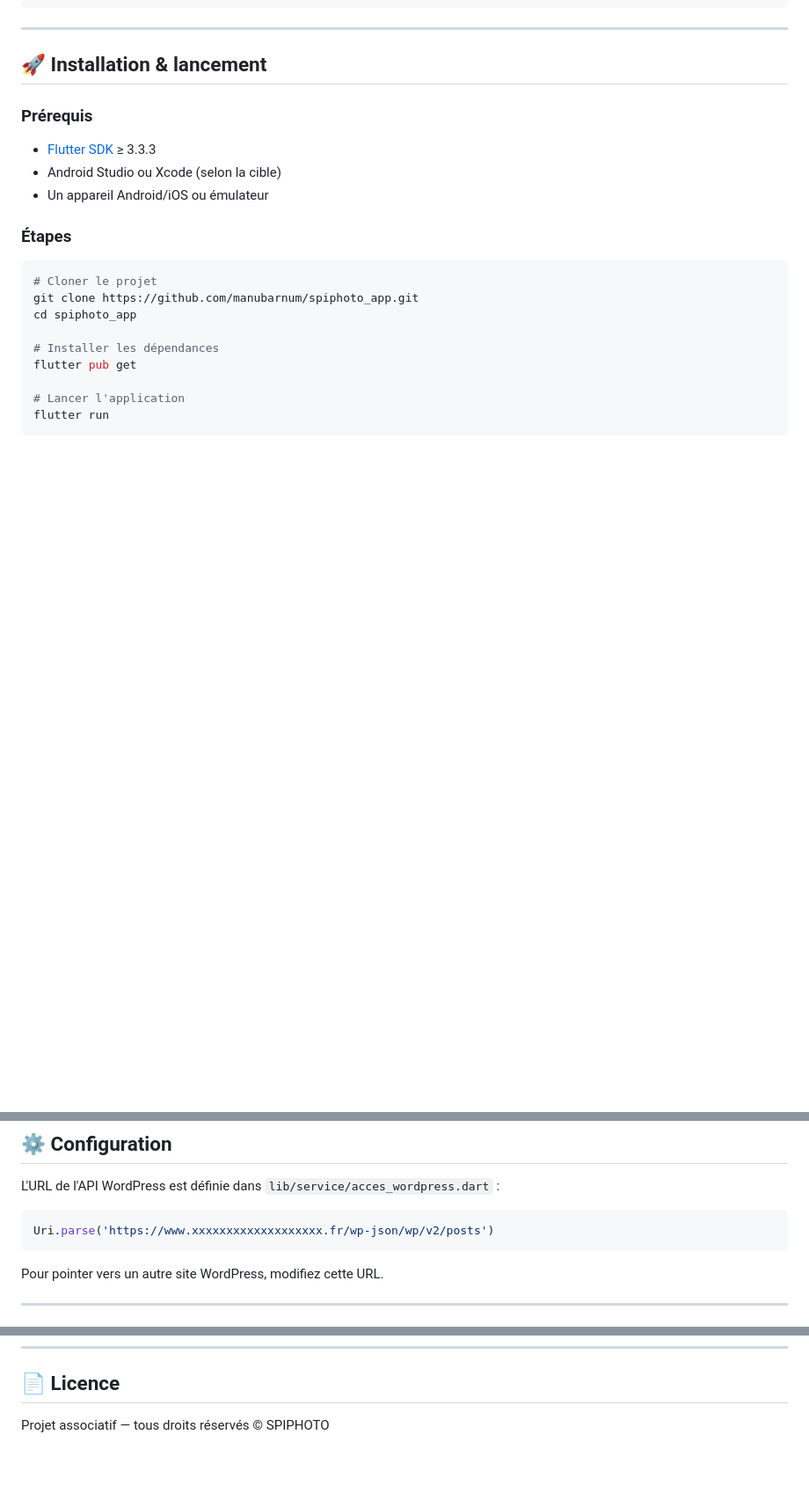
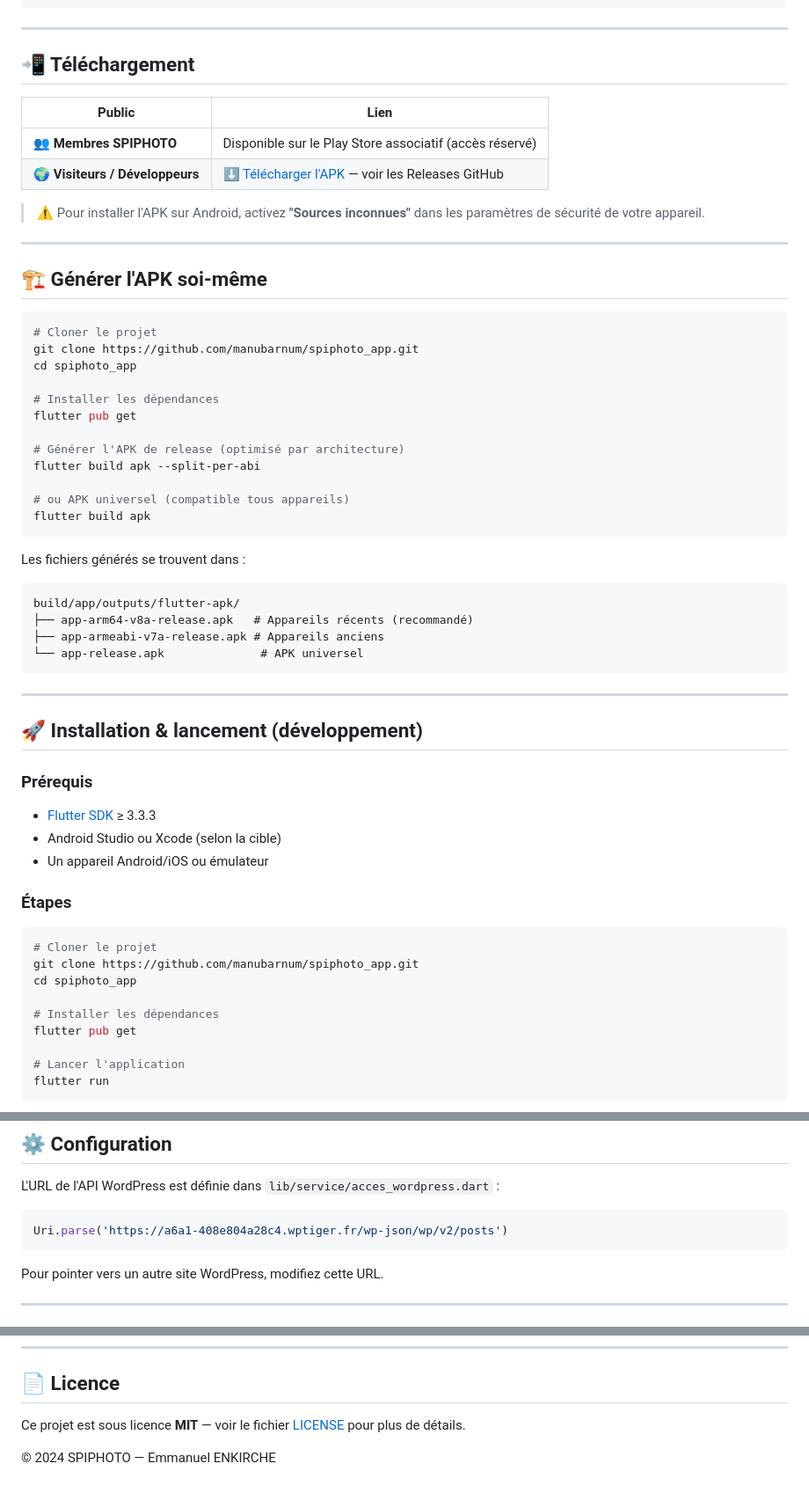
Before and after one commit to manubarnum/spiphoto_app, a Markdown page: README.md, 3 parts joined by grey strips. Shown at 88% size. GitHub-like rendering; blank space fills up the shorter version.

Commit message:
Update README.md
Mise à jour de la paternité

````diff
--- a/README.md
+++ b/README.md
@@ -57,7 +57,45 @@ assets/
 
 ---
 
-## 🚀 Installation & lancement
+## 📲 Téléchargement
+
+| Public | Lien |
+|---|---|
+| 👥 **Membres SPIPHOTO** | Disponible sur le Play Store associatif (accès réservé) |
+| 🌍 **Visiteurs / Développeurs** | [⬇️ Télécharger l'APK](../../releases/latest) — voir les Releases GitHub |
+
+> ⚠️ Pour installer l'APK sur Android, activez **"Sources inconnues"** dans les paramètres de sécurité de votre appareil.
+
+---
+
+## 🏗️ Générer l'APK soi-même
+
+```bash
+# Cloner le projet
+git clone https://github.com/manubarnum/spiphoto_app.git
+cd spiphoto_app
+
+# Installer les dépendances
+flutter pub get
+
+# Générer l'APK de release (optimisé par architecture)
+flutter build apk --split-per-abi
+
+# ou APK universel (compatible tous appareils)
+flutter build apk
+```
+
+Les fichiers générés se trouvent dans :
+```
+build/app/outputs/flutter-apk/
+├── app-arm64-v8a-release.apk   # Appareils récents (recommandé)
+├── app-armeabi-v7a-release.apk # Appareils anciens
+└── app-release.apk              # APK universel
+```
+
+---
+
+## 🚀 Installation & lancement (développement)
 
 ### Prérequis
 
@@ -99,7 +137,7 @@ flutter run
 L'URL de l'API WordPress est définie dans `lib/service/acces_wordpress.dart` :
 
 ```dart
-Uri.parse('https://www.xxxxxxxxxxxxxxxxxxx.fr/wp-json/wp/v2/posts')
+Uri.parse('https://a6a1-408e804a28c4.wptiger.fr/wp-json/wp/v2/posts')
 ```
 
 Pour pointer vers un autre site WordPress, modifiez cette URL.
@@ -120,4 +158,6 @@ Ce projet est développé pour le club **SPIPHOTO**. Les contributions sont les
 
 ## 📄 Licence
 
-Projet associatif — tous droits réservés © SPIPHOTO
+Ce projet est sous licence **MIT** — voir le fichier [LICENSE](LICENSE) pour plus de détails.
+
+© 2024 SPIPHOTO — Emmanuel ENKIRCHE
````
